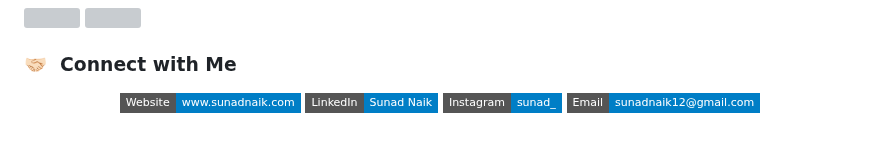
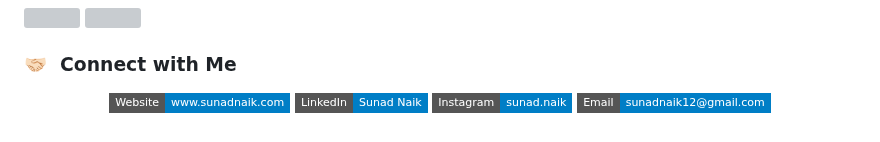
Before and after one commit to SunadNaik/SunadNaik, a Markdown page: README.md, the part around the change. Rendered like a GitHub page; badges without logos; grey boxes are pictures that could not be loaded.

Commit message:
Update README.md
updated instagram name

```diff
--- a/README.md
+++ b/README.md
@@ -51,6 +51,6 @@
 <p align="center">
 <a href="https://sunad.rf.gd/"><img alt="Website" src="https://img.shields.io/badge/Website-www.sunadnaik.com-blue?style=flat-square&logo=google-chrome"></a>
 <a href="https://www.linkedin.com/in/sunad-naik-a04227222/"><img alt="LinkedIn" src="https://img.shields.io/badge/LinkedIn-Sunad%20Naik%20-blue?style=flat-square&logo=linkedin"></a>
-<a href="https://www.instagram.com/sunad.naik/?igsh=OW41MjFlZjRhN2M%3D"><img alt="Instagram" src="https://img.shields.io/badge/Instagram-sunad__-blue?style=flat-square&logo=instagram"></a>
+<a href="https://www.instagram.com/sunad.naik/?igsh=OW41MjFlZjRhN2M%3D"><img alt="Instagram" src="https://img.shields.io/badge/Instagram-sunad.naik-blue?style=flat-square&logo=instagram"></a>
 <a href="mailto:sunadnaik12@gmail.com"><img alt="Email" src="https://img.shields.io/badge/Email-sunadnaik12@gmail.com-blue?style=flat-square&logo=gmail"></a>
 </p>
```
